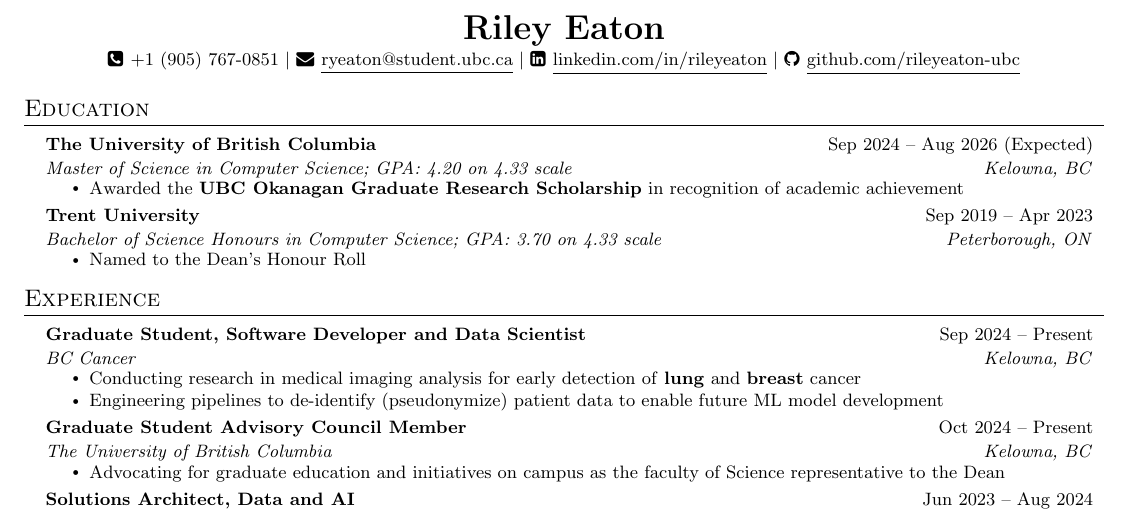
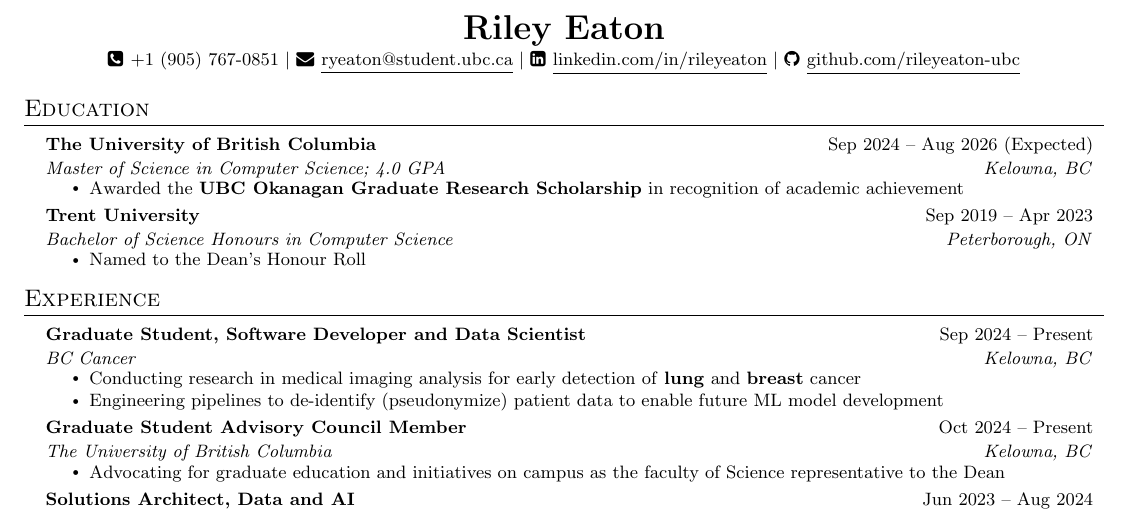
Before and after one commit to rileyeaton-ubc/rileyeaton-resume, a LaTeX CV (Riley_Eaton_resume.tex): part of the page, cut so that both start at the same text. Compiled offline with pdfLaTeX.

Commit message:
update MSc GPA

```diff
--- a/Riley_Eaton_resume.tex
+++ b/Riley_Eaton_resume.tex
@@ -128,14 +128,14 @@
     % UBC
     \resumeSubheading
       {The University of British Columbia}{Sep 2024 -- Aug 2026 (Expected)}
-      {Master of Science in Computer Science; GPA: 4.20 on 4.33 scale}{Kelowna, BC}
+      {Master of Science in Computer Science; 4.0 GPA}{Kelowna, BC}
       \resumeItemListStart
         \resumeItem{Awarded the \textbf{UBC Okanagan Graduate Research Scholarship} in recognition of academic achievement}
       \resumeItemListEnd
     % Trent
     \resumeSubheading
       {Trent University}{Sep 2019 -- Apr 2023}
-      {Bachelor of Science Honours in Computer Science; GPA: 3.70 on 4.33 scale}{Peterborough, ON}
+      {Bachelor of Science Honours in Computer Science}{Peterborough, ON}
       \resumeItemListStart
         \resumeItem{Named to the Dean's Honour Roll}
       \resumeItemListEnd
```
Also changed, not shown: Riley_Eaton_resume.pdf.
